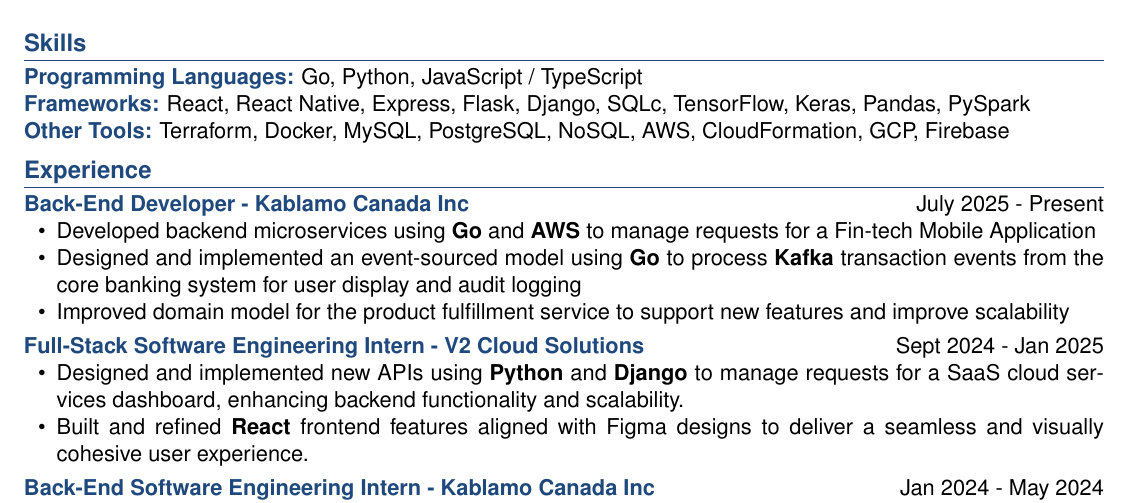
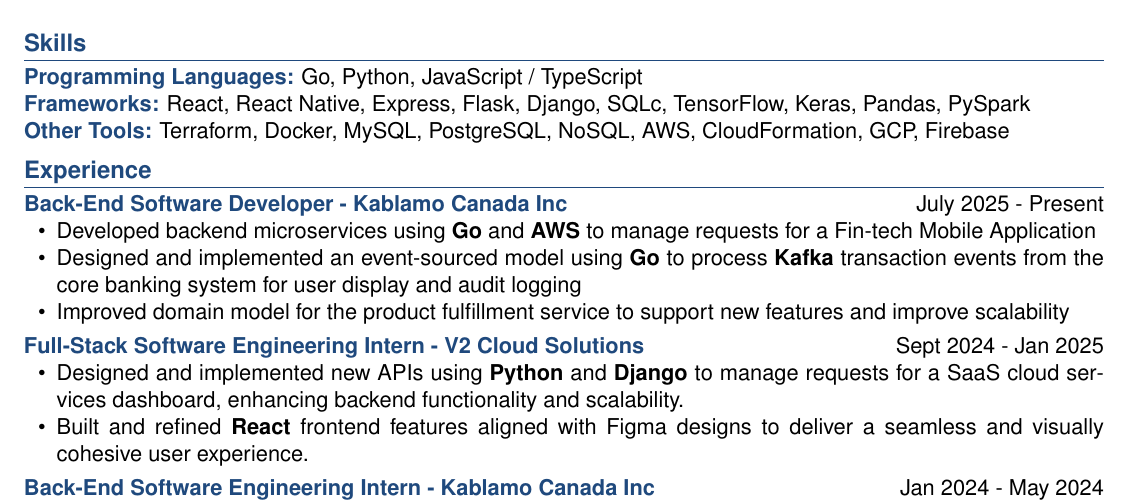
Before and after one commit to cmhrabi/resume, a LaTeX CV (resume.tex, which reads components/experience.tex): part of the page, cut so that both start at the same text. Compiled offline with pdfLaTeX.

Commit message:
Update to say software

```diff
--- a/components/experience.tex
+++ b/components/experience.tex
@@ -1,7 +1,7 @@
 % Experience
 \section*{Experience}
 
-\jobEntry{Back-End Developer - Kablamo Canada Inc}{July 2025 - Present}{
+\jobEntry{Back-End Software Developer - Kablamo Canada Inc}{July 2025 - Present}{
     \item Developed backend microservices using \textbf{Go} and \textbf{AWS} to manage requests for a Fin-tech Mobile Application
     \item Designed and implemented an event-sourced model using \textbf{Go} to process \textbf{Kafka} transaction events from the core banking system for user display and audit logging
     \item Improved domain model for the product fulfillment service to support new features and improve scalability
```
Also changed, not shown: resume.pdf, 3 other files.
